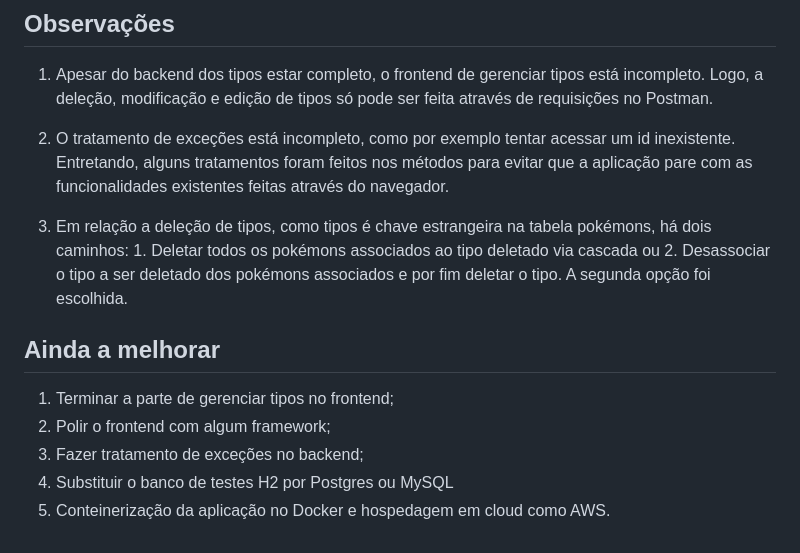
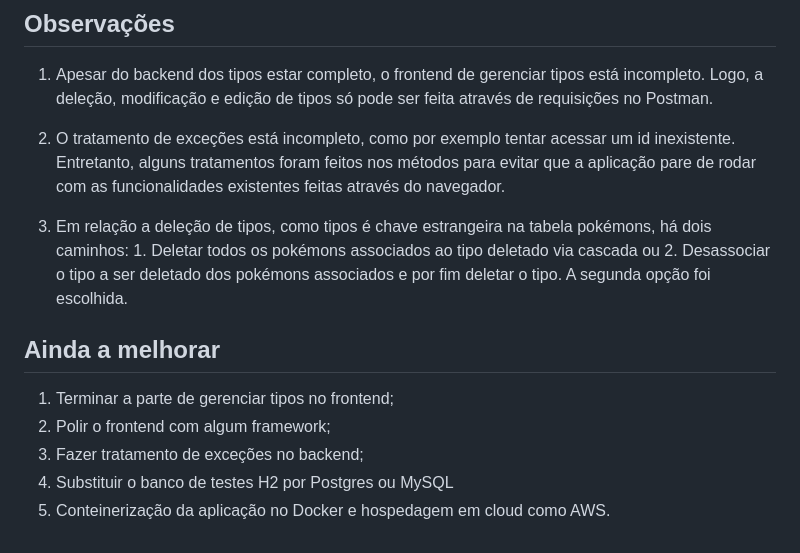
Before and after one commit to Ramon-Fernando/pokedex, a Markdown page: README.md, the part around the change. Rendered like a GitHub page.

```diff
--- a/README.md
+++ b/README.md
@@ -64,7 +64,7 @@ cd pokedex
 
 1. Apesar do backend dos tipos estar completo, o frontend de gerenciar tipos está incompleto. Logo, a deleção, modificação e edição de tipos só pode ser feita através de requisições no Postman.
 
-2. O tratamento de exceções está incompleto, como por exemplo tentar acessar um id inexistente. Entretando, alguns tratamentos foram feitos nos métodos para evitar que a aplicação pare com as funcionalidades existentes feitas através do navegador.
+2. O tratamento de exceções está incompleto, como por exemplo tentar acessar um id inexistente. Entretanto, alguns tratamentos foram feitos nos métodos para evitar que a aplicação pare de rodar com as funcionalidades existentes feitas através do navegador.
 
 3. Em relação a deleção de tipos, como tipos é chave estrangeira na tabela pokémons, há dois caminhos: 1. Deletar todos os pokémons associados ao tipo deletado via cascada ou 2. Desassociar o tipo a ser deletado dos pokémons associados e por fim deletar o tipo. A segunda opção foi escolhida.
 
@@ -74,4 +74,4 @@ cd pokedex
 2. Polir o frontend com algum framework;
 3. Fazer tratamento de exceções no backend;
 4. Substituir o banco de testes H2 por Postgres ou MySQL
-4. Conteinerização da aplicação no Docker e hospedagem em cloud como AWS.
+5. Conteinerização da aplicação no Docker e hospedagem em cloud como AWS.
```
